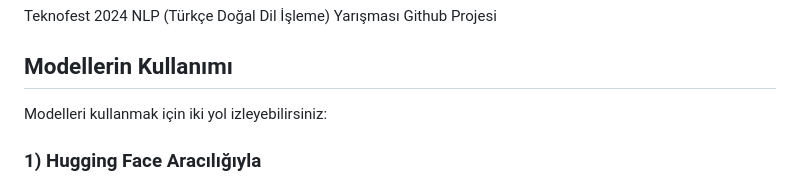
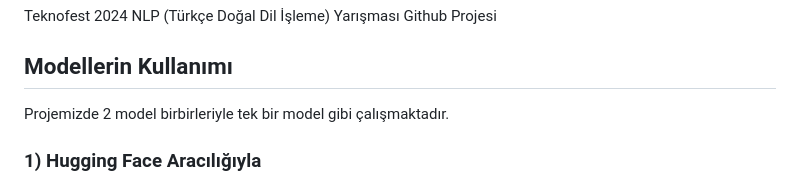
Before and after one commit to LugatitTurk/Teknofest_TDI, a Markdown page: README.md, the part around the change. GitHub-like rendering.

```diff
--- a/README.md
+++ b/README.md
@@ -3,7 +3,7 @@ Teknofest 2024 NLP (Türkçe Doğal Dil İşleme) Yarışması Github Projesi
 
 
 ## Modellerin Kullanımı
-Modelleri kullanmak için iki yol izleyebilirsiniz:
+Projemizde 2 model birbirleriyle tek bir model gibi çalışmaktadır.
 
 ### 1) Hugging Face Aracılığıyla
 Tüm denediğimiz modeller arasından en iyi 5 modeli HuggingFace sayfamıza (https://huggingface.co/LugatitTurk) yüklemiş bulunmaktayız. Bu sayede modelimizi denemek veya kullanmak için githubdan modeli indirmeniz gerekmemektedir.
```
